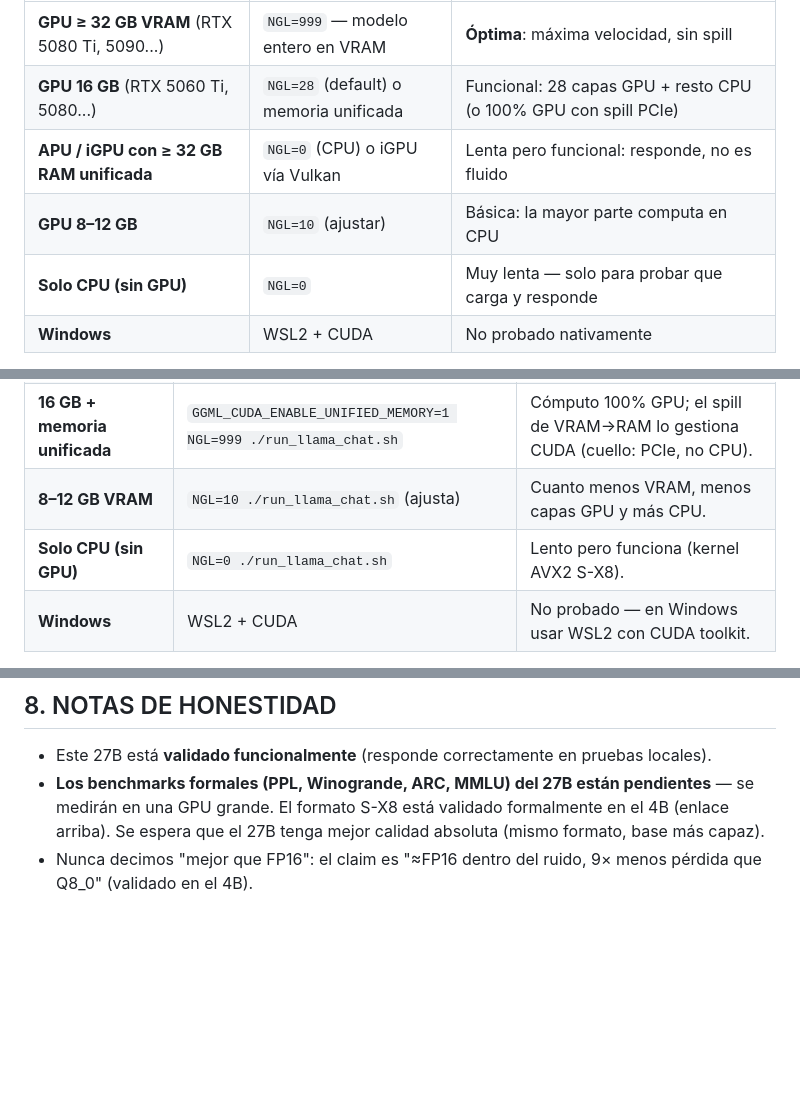
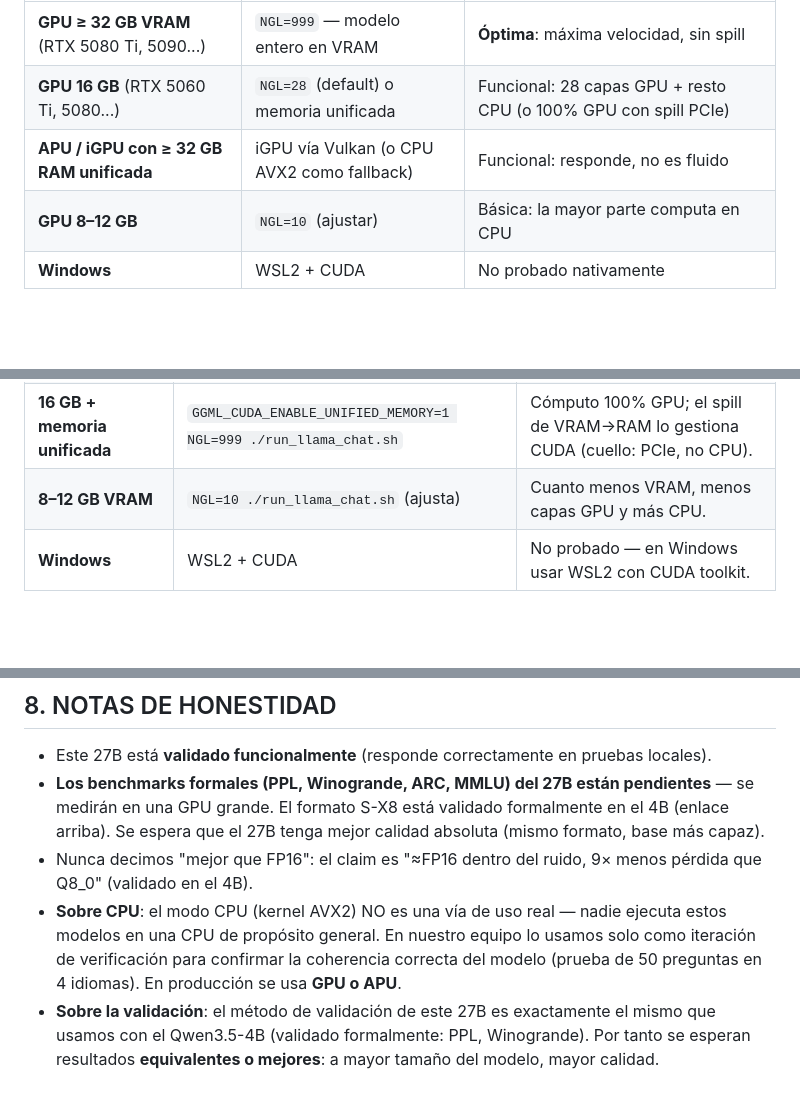
Before and after one commit to MarlaLabsAI/sx8-quantization, a Markdown page: qwen3.8-27b/QUICK-DEPLOY.md, 3 parts joined by grey strips. Rendered like a GitHub page; blank space fills up the shorter version.

Commit message:
v27.1: QUICK-DEPLOY — CPU solo como iteracion interna (50 preguntas); GPU/APU en produccion

```diff
--- a/qwen3.8-27b/QUICK-DEPLOY.md
+++ b/qwen3.8-27b/QUICK-DEPLOY.md
@@ -33,9 +33,8 @@ la experiencia depende de la relación entre el modelo (~24.3 GiB) y tu hardware
 |---|---|---|
 | **GPU ≥ 32 GB VRAM** (RTX 5080 Ti, 5090...) | `NGL=999` — modelo entero en VRAM | **Óptima**: máxima velocidad, sin spill |
 | **GPU 16 GB** (RTX 5060 Ti, 5080...) | `NGL=28` (default) o memoria unificada | Funcional: 28 capas GPU + resto CPU (o 100% GPU con spill PCIe) |
-| **APU / iGPU con ≥ 32 GB RAM unificada** | `NGL=0` (CPU) o iGPU vía Vulkan | Lenta pero funcional: responde, no es fluido |
+| **APU / iGPU con ≥ 32 GB RAM unificada** | iGPU vía Vulkan (o CPU AVX2 como fallback) | Funcional: responde, no es fluido |
 | **GPU 8–12 GB** | `NGL=10` (ajustar) | Básica: la mayor parte computa en CPU |
-| **Solo CPU (sin GPU)** | `NGL=0` | Muy lenta — solo para probar que carga y responde |
 | **Windows** | WSL2 + CUDA | No probado nativamente |
 
 - **Punto de referencia (4B validado)**: con una RTX 5060 Ti (16 GB), el Qwen3.5-4B-SX8
@@ -76,7 +75,6 @@ pip install -r requirements.txt
 | **16 GB VRAM (RTX 5060 Ti, 5080...)** | `NGL=28 ./run_llama_chat.sh` (default) | 28 capas GPU + resto CPU. |
 | **16 GB + memoria unificada** | `GGML_CUDA_ENABLE_UNIFIED_MEMORY=1 NGL=999 ./run_llama_chat.sh` | Cómputo 100% GPU; el spill de VRAM→RAM lo gestiona CUDA (cuello: PCIe, no CPU). |
 | **8–12 GB VRAM** | `NGL=10 ./run_llama_chat.sh` (ajusta) | Cuanto menos VRAM, menos capas GPU y más CPU. |
-| **Solo CPU (sin GPU)** | `NGL=0 ./run_llama_chat.sh` | Lento pero funciona (kernel AVX2 S-X8). |
 | **Windows** | WSL2 + CUDA | No probado — en Windows usar WSL2 con CUDA toolkit. |
 
 Para configurar en el chat de llama.cpp (template oficial del modelo):
@@ -129,3 +127,10 @@ python3 scripts/infer_sx8.py --container Qwen3.8-27B-SX8v43.sx8
   base más capaz).
 - Nunca decimos "mejor que FP16": el claim es "≈FP16 dentro del ruido, 9× menos
   pérdida que Q8_0" (validado en el 4B).
+- **Sobre CPU**: el modo CPU (kernel AVX2) NO es una vía de uso real — nadie ejecuta
+  estos modelos en una CPU de propósito general. En nuestro equipo lo usamos solo
+  como iteración de verificación para confirmar la coherencia correcta del modelo
+  (prueba de 50 preguntas en 4 idiomas). En producción se usa **GPU o APU**.
+- **Sobre la validación**: el método de validación de este 27B es exactamente el mismo
+  que usamos con el Qwen3.5-4B (validado formalmente: PPL, Winogrande). Por tanto se
+  esperan resultados **equivalentes o mejores**: a mayor tamaño del modelo, mayor calidad.
```
Also changed, not shown: QUICK-DEPLOY.md (+7 -3 lines).
